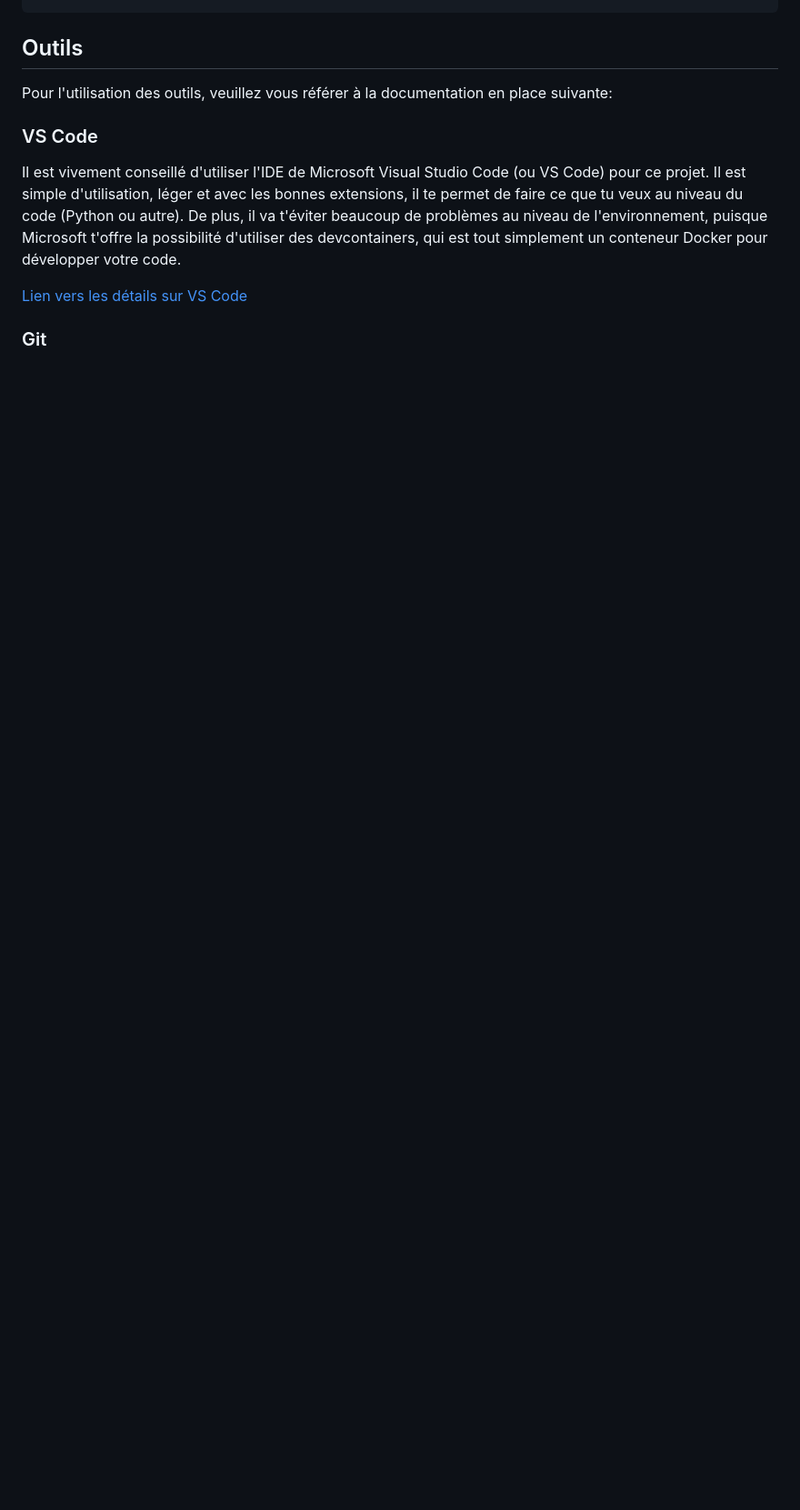
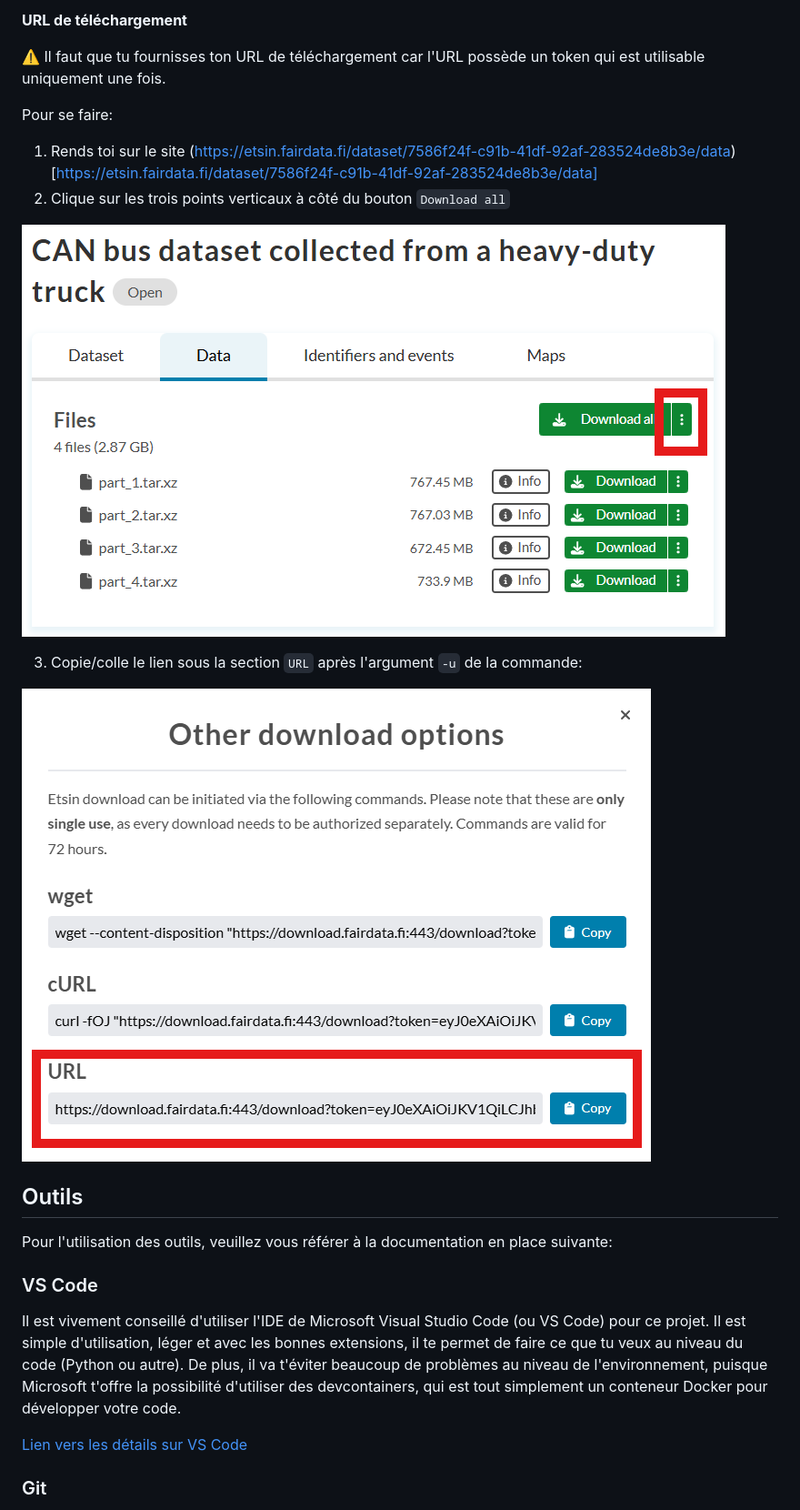
Before and after one commit to cia-ulaval/CANlock, a Markdown page: README.md, the part around the change printed below. Shown: that part at 91% size. Drawn GitHub-style; pictures changed too: doc/images/download-url.png (added), doc/images/trois-points-telechargement.png (added); blank space fills up the shorter version.

Commit message:
Ajouts des instructions pour exécuter la commande de téléchargement

````diff
--- a/README.md
+++ b/README.md
@@ -67,4 +67,19 @@ uv run download-heavy-truck-data
 ```
+
+**URL de téléchargement**
+
+:warning: Il faut que tu fournisses ton URL de téléchargement car l'URL possède un token qui est utilisable uniquement une fois.
+
+Pour se faire:
+
+1. Rends toi sur le site (https://etsin.fairdata.fi/dataset/7586f24f-c91b-41df-92af-283524de8b3e/data)[https://etsin.fairdata.fi/dataset/7586f24f-c91b-41df-92af-283524de8b3e/data]
+2. Clique sur les trois points verticaux à côté du bouton `Download all`
+
+![trois boutons verticaux](./doc/images/trois-points-telechargement.png)
+
+3. Copie/colle le lien sous la section `URL` après l'argument `-u` de la commande:
+
+![download url](./doc/images/download-url.png)
 
 
 ## Outils
````
Also changed, not shown: other parts of README.md (+1 -1 lines).
